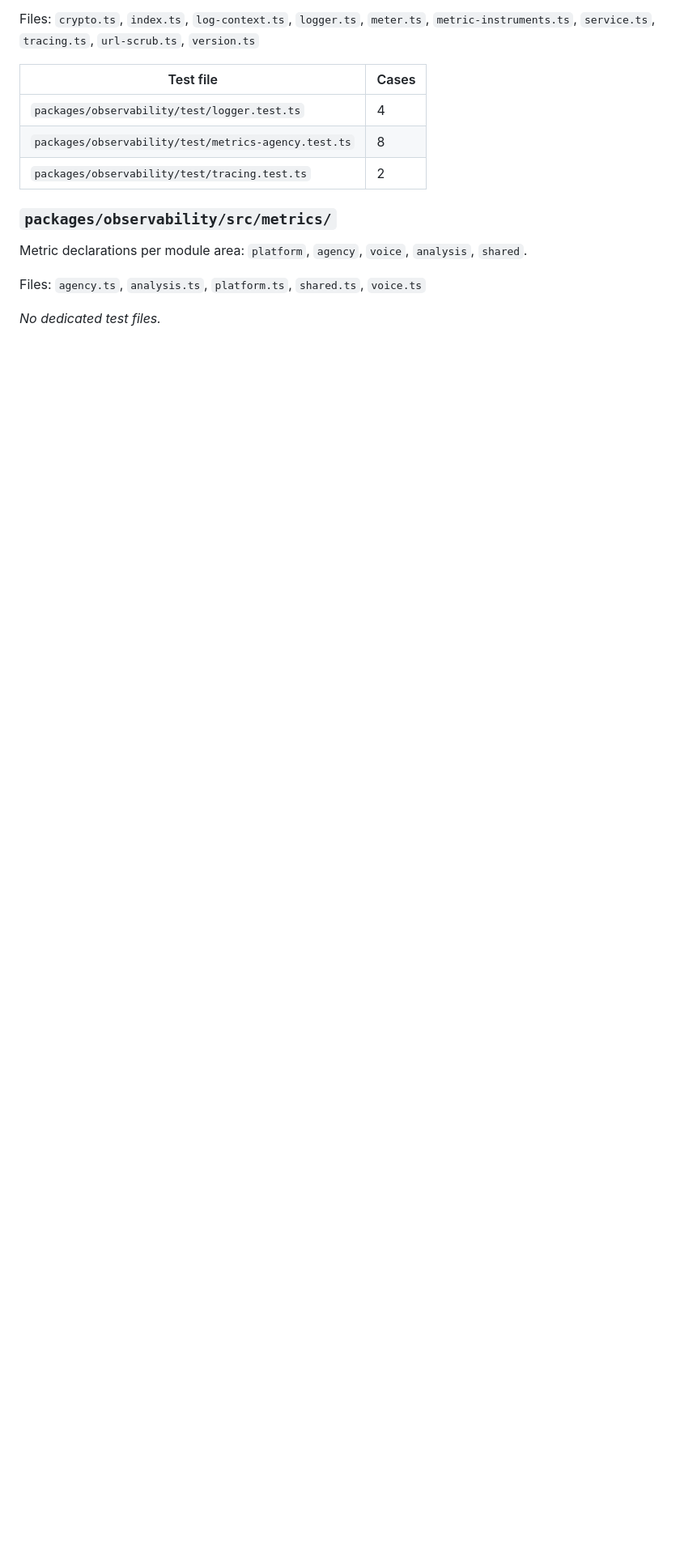
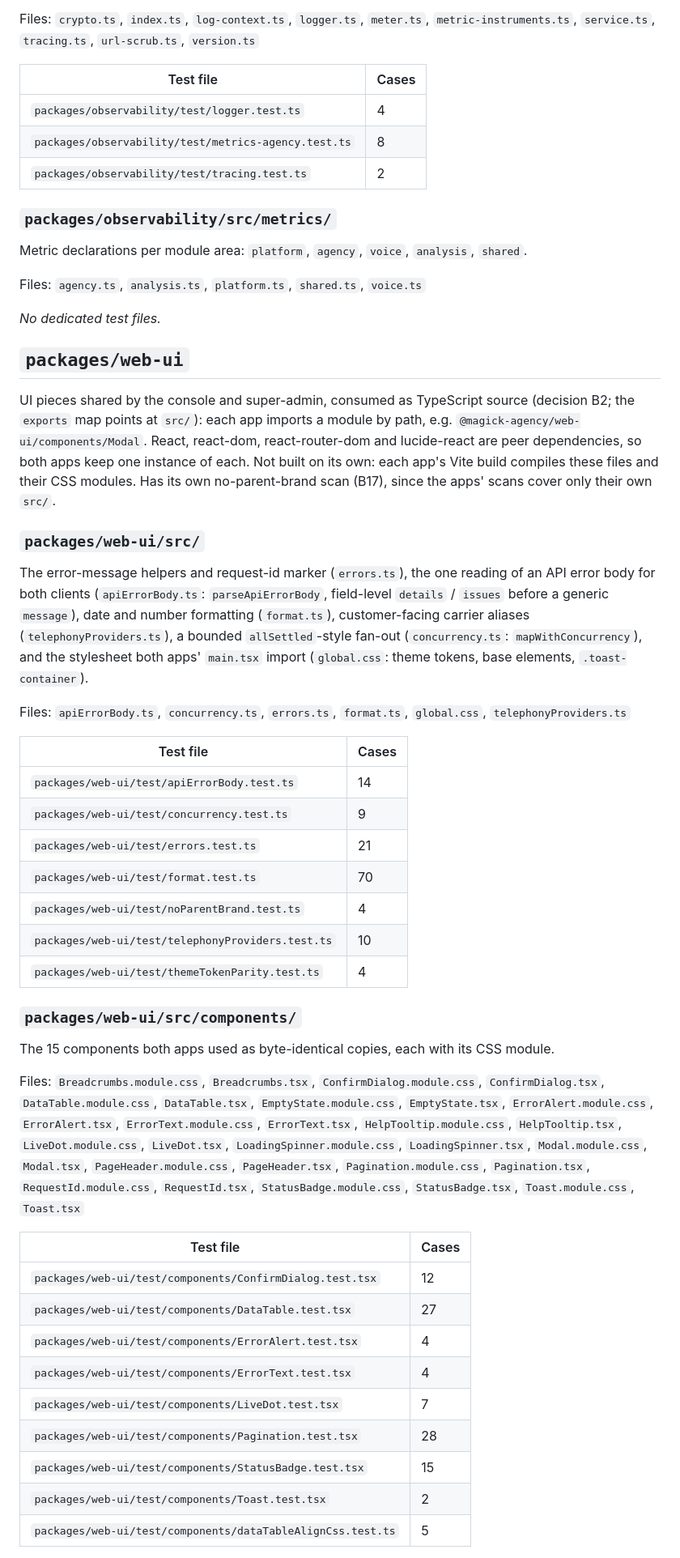
Before and after one commit to sapieonic/magick-agency, a Markdown page: docs/modules.md, the part around one of its changes. Shown at 81% size. GitHub-like rendering; blank space fills up the shorter version.

```diff
--- a/docs/modules.md
+++ b/docs/modules.md
@@ -1023,3 +1023,51 @@ Files: `agency.ts`, `analysis.ts`, `platform.ts`, `shared.ts`, `voice.ts`
 
 _No dedicated test files._
 
+## `packages/web-ui`
+
+UI pieces shared by the console and super-admin, consumed as TypeScript source (decision B2; the
+`exports` map points at `src/`): each app imports a module by path, e.g.
+`@magick-agency/web-ui/components/Modal`. React, react-dom, react-router-dom and lucide-react are
+peer dependencies, so both apps keep one instance of each. Not built on its own: each app's Vite build
+compiles these files and their CSS modules. Has its own no-parent-brand scan (B17), since the apps'
+scans cover only their own `src/`.
+
+### `packages/web-ui/src/`
+
+The error-message helpers and request-id marker (`errors.ts`), the one reading of an API error body
+for both clients (`apiErrorBody.ts`: `parseApiErrorBody`, field-level `details` / `issues` before a
+generic `message`), date and number formatting (`format.ts`), customer-facing carrier aliases
+(`telephonyProviders.ts`), a bounded `allSettled`-style fan-out (`concurrency.ts`:
+`mapWithConcurrency`), and the stylesheet both apps' `main.tsx` import (`global.css`: theme tokens,
+base elements, `.toast-container`).
+
+Files: `apiErrorBody.ts`, `concurrency.ts`, `errors.ts`, `format.ts`, `global.css`, `telephonyProviders.ts`
+
+| Test file | Cases |
+|---|---|
+| `packages/web-ui/test/apiErrorBody.test.ts` | 14 |
+| `packages/web-ui/test/concurrency.test.ts` | 9 |
+| `packages/web-ui/test/errors.test.ts` | 21 |
+| `packages/web-ui/test/format.test.ts` | 70 |
+| `packages/web-ui/test/noParentBrand.test.ts` | 4 |
+| `packages/web-ui/test/telephonyProviders.test.ts` | 10 |
+| `packages/web-ui/test/themeTokenParity.test.ts` | 4 |
+
+### `packages/web-ui/src/components/`
+
+The 15 components both apps used as byte-identical copies, each with its CSS module.
+
+Files: `Breadcrumbs.module.css`, `Breadcrumbs.tsx`, `ConfirmDialog.module.css`, `ConfirmDialog.tsx`, `DataTable.module.css`, `DataTable.tsx`, `EmptyState.module.css`, `EmptyState.tsx`, `ErrorAlert.module.css`, `ErrorAlert.tsx`, `ErrorText.module.css`, `ErrorText.tsx`, `HelpTooltip.module.css`, `HelpTooltip.tsx`, `LiveDot.module.css`, `LiveDot.tsx`, `LoadingSpinner.module.css`, `LoadingSpinner.tsx`, `Modal.module.css`, `Modal.tsx`, `PageHeader.module.css`, `PageHeader.tsx`, `Pagination.module.css`, `Pagination.tsx`, `RequestId.module.css`, `RequestId.tsx`, `StatusBadge.module.css`, `StatusBadge.tsx`, `Toast.module.css`, `Toast.tsx`
+
+| Test file | Cases |
+|---|---|
+| `packages/web-ui/test/components/ConfirmDialog.test.tsx` | 12 |
+| `packages/web-ui/test/components/DataTable.test.tsx` | 27 |
+| `packages/web-ui/test/components/ErrorAlert.test.tsx` | 4 |
+| `packages/web-ui/test/components/ErrorText.test.tsx` | 4 |
+| `packages/web-ui/test/components/LiveDot.test.tsx` | 7 |
+| `packages/web-ui/test/components/Pagination.test.tsx` | 28 |
+| `packages/web-ui/test/components/StatusBadge.test.tsx` | 15 |
+| `packages/web-ui/test/components/Toast.test.tsx` | 2 |
+| `packages/web-ui/test/components/dataTableAlignCss.test.ts` | 5 |
+
```
Also changed, not shown: other parts of docs/modules.md (+50 -56 lines), docs/architecture.md (+4 -0 lines).
